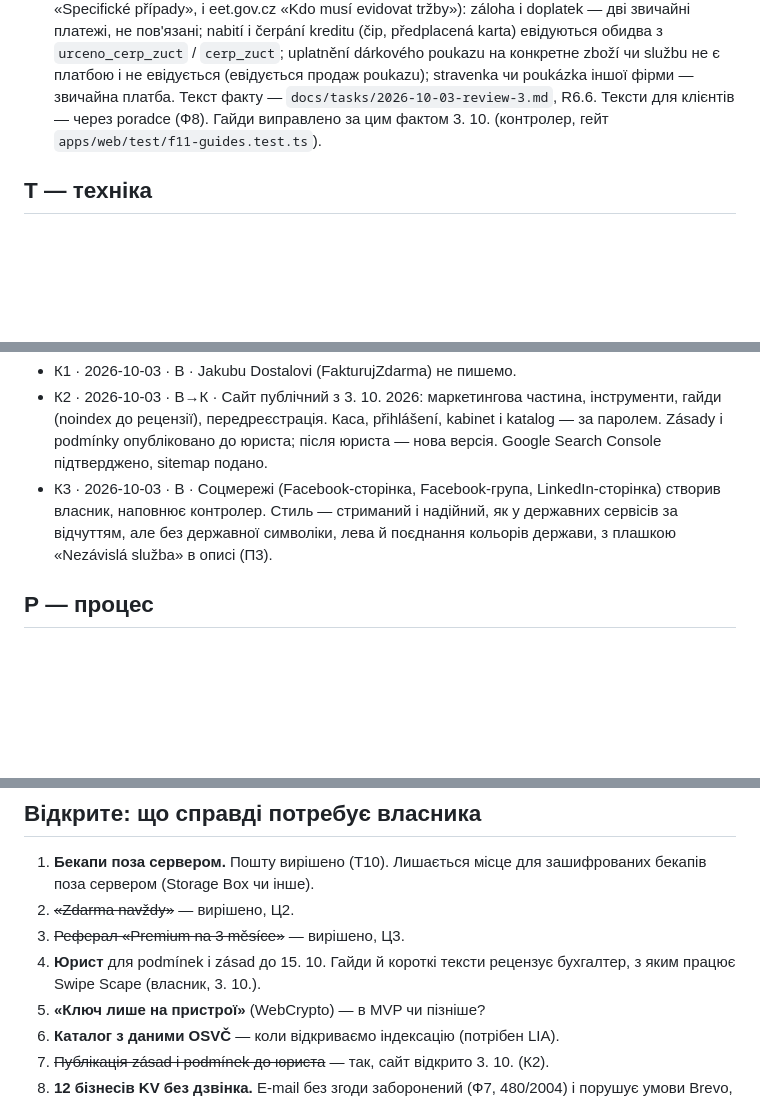
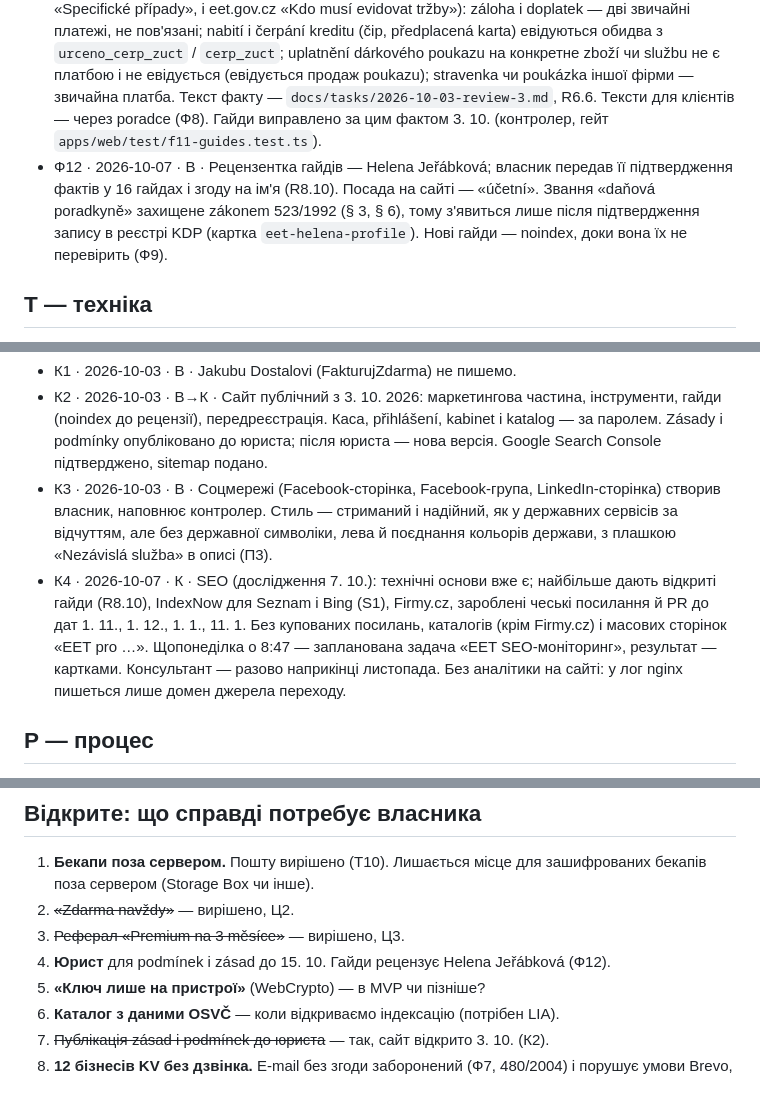
Before and after one commit to ostepeniev/evidujzdarma, a Markdown page: docs/DECISIONS.md, 3 parts joined by grey strips. Rendered like a GitHub page; blank space fills up the shorter version.

Commit message:
DECISIONS: F12 guide reviewer, K4 SEO approach
Co-Authored-By: Claude Opus 5.5 <noreply@anthropic.com>
Claude-Session: https://claude.ai/code/session_01Uz99YpzYNVQYSzn6aKWsxY

```diff
--- a/docs/DECISIONS.md
+++ b/docs/DECISIONS.md
@@ -25,6 +25,7 @@
 - Ф9 · 2026-10-02 · К · Гайди без рецензії poradcem не віддає жоден машинний канал: ні `llms.txt`, ні MCP (`eet_search_guides` і решта). Мітка «čeká na revizi» губиться у відповіді AI-асистента, а помилкова податкова порада з нашим посиланням — ризик для людей і для нас. Після рецензії гайд з'являється в MCP сам. Виконати в R4.
 - Ф10 · 2026-10-02 · К · З документації FS (Popis datového rozhraní v1.2, 25. 8. 2026): новий `uuid_zpravy` на кожну спробу (3.3.3.1); тржбу FS ототожнює за `eic_popl|id_jednotky|id_pokl|porad_cis|dat_trzby|celk_trzba` (розд. 4), тож повтор зі знімка не створює дубля; помилкова відповідь не підписана (3.5); класифікація кодів — `docs/tasks/2026-10-02-review-2.md`. Production приймає тржби від 1. 1. 2027, «v přechodném režimu od 01.11.2026» (Přístupové a provozní informace – produkce v1.1, 4.1).
 - Ф11 · 2026-10-03 · К · Zálohy, kredit, poukazy (за семінаром FS для розробників, слайди «Specifické případy», і eet.gov.cz «Kdo musí evidovat tržby»): záloha і doplatek — дві звичайні платежі, не пов'язані; nabití і čerpání kreditu (čip, předplacená karta) евідуються обидва з `urceno_cerp_zuct` / `cerp_zuct`; uplatnění dárkového poukazu на конкретне zboží чи službu не є платбою і не евідується (евідується продаж poukazu); stravenka чи poukázka іншої фірми — звичайна платба. Текст факту — `docs/tasks/2026-10-03-review-3.md`, R6.6. Тексти для клієнтів — через poradce (Ф8). Гайди виправлено за цим фактом 3. 10. (контролер, гейт `apps/web/test/f11-guides.test.ts`).
+- Ф12 · 2026-10-07 · В · Рецензентка гайдів — Helena Jeřábková; власник передав її підтвердження фактів у 16 гайдах і згоду на ім'я (R8.10). Посада на сайті — «účetní». Звання «daňová poradkyně» захищене zákonem 523/1992 (§ 3, § 6), тому з'явиться лише після підтвердження запису в реєстрі KDP (картка `eet-helena-profile`). Нові гайди — noindex, доки вона їх не перевірить (Ф9).
 
 ## Т — техніка
 
@@ -62,6 +63,7 @@
 - К1 · 2026-10-03 · В · Jakubu Dostalovi (FakturujZdarma) не пишемо.
 - К2 · 2026-10-03 · В→К · Сайт публічний з 3. 10. 2026: маркетингова частина, інструменти, гайди (noindex до рецензії), передреєстрація. Каса, přihlášení, kabinet і katalog — за паролем. Zásady і podmínky опубліковано до юриста; після юриста — нова версія. Google Search Console підтверджено, sitemap подано.
 - К3 · 2026-10-03 · В · Соцмережі (Facebook-сторінка, Facebook-група, LinkedIn-сторінка) створив власник, наповнює контролер. Стиль — стриманий і надійний, як у державних сервісів за відчуттям, але без державної символіки, лева й поєднання кольорів держави, з плашкою «Nezávislá služba» в описі (П3).
+- К4 · 2026-10-07 · К · SEO (дослідження 7. 10.): технічні основи вже є; найбільше дають відкриті гайди (R8.10), IndexNow для Seznam і Bing (S1), Firmy.cz, зароблені чеські посилання й PR до дат 1. 11., 1. 12., 1. 1., 11. 1. Без купованих посилань, каталогів (крім Firmy.cz) і масових сторінок «EET pro …». Щопонеділка о 8:47 — запланована задача «EET SEO-моніторинг», результат — картками. Консультант — разово наприкінці листопада. Без аналітики на сайті: у лог nginx пишеться лише домен джерела переходу.
 
 ## Р — процес
 
@@ -76,7 +78,7 @@
 1. **Бекапи поза сервером.** Пошту вирішено (Т10). Лишається місце для зашифрованих бекапів поза сервером (Storage Box чи інше).
 2. ~~«Zdarma navždy»~~ — вирішено, Ц2.
 3. ~~Реферал «Premium na 3 měsíce»~~ — вирішено, Ц3.
-4. **Юрист** для podmínek і zásad до 15. 10. Гайди й короткі тексти рецензує бухгалтер, з яким працює Swipe Scape (власник, 3. 10.).
+4. **Юрист** для podmínek і zásad до 15. 10. Гайди рецензує Helena Jeřábková (Ф12).
 5. **«Ключ лише на пристрої»** (WebCrypto) — в MVP чи пізніше?
 6. **Каталог з даними OSVČ** — коли відкриваємо індексацію (потрібен LIA).
 7. ~~Публікація zásad і podmínek до юриста~~ — так, сайт відкрито 3. 10. (К2).
```
